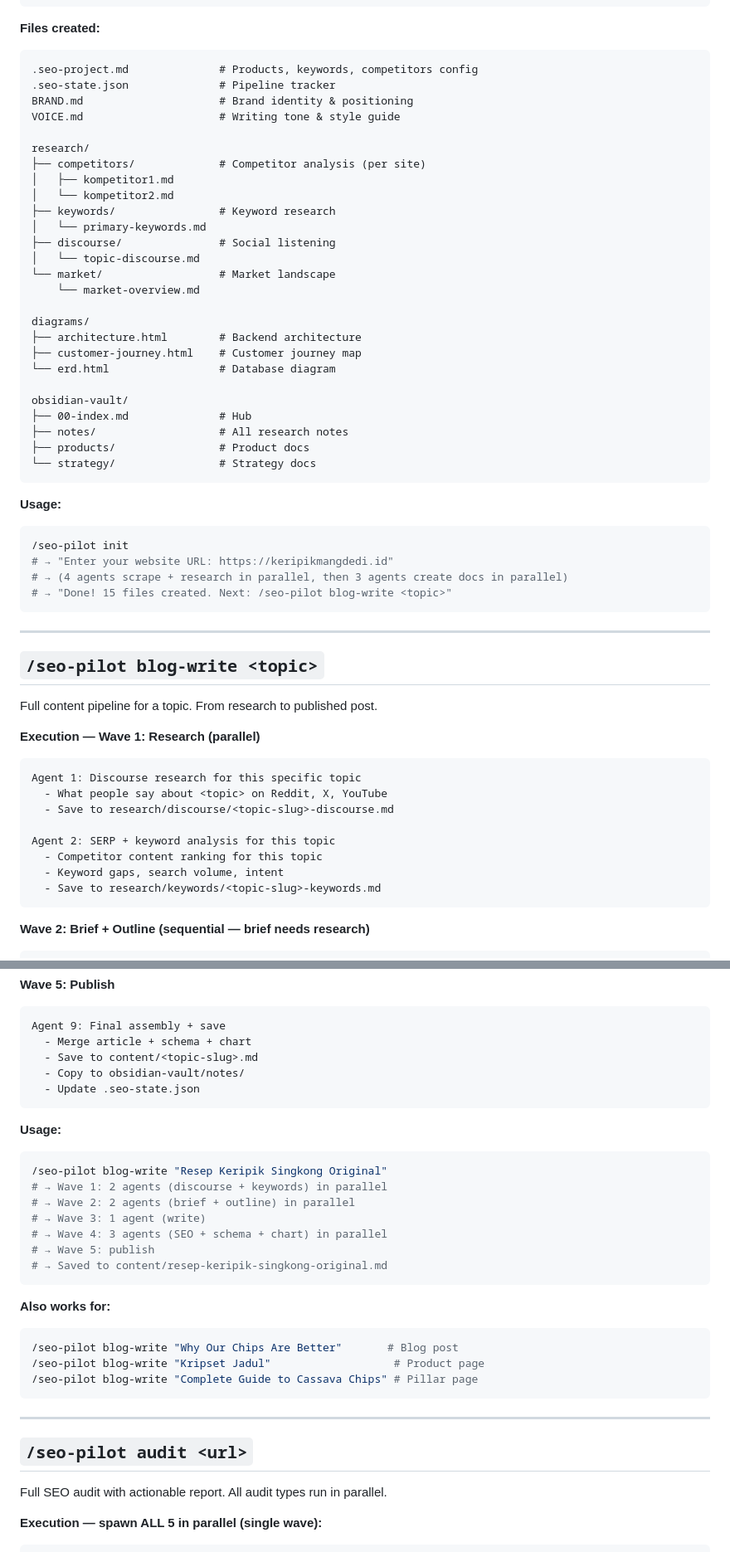
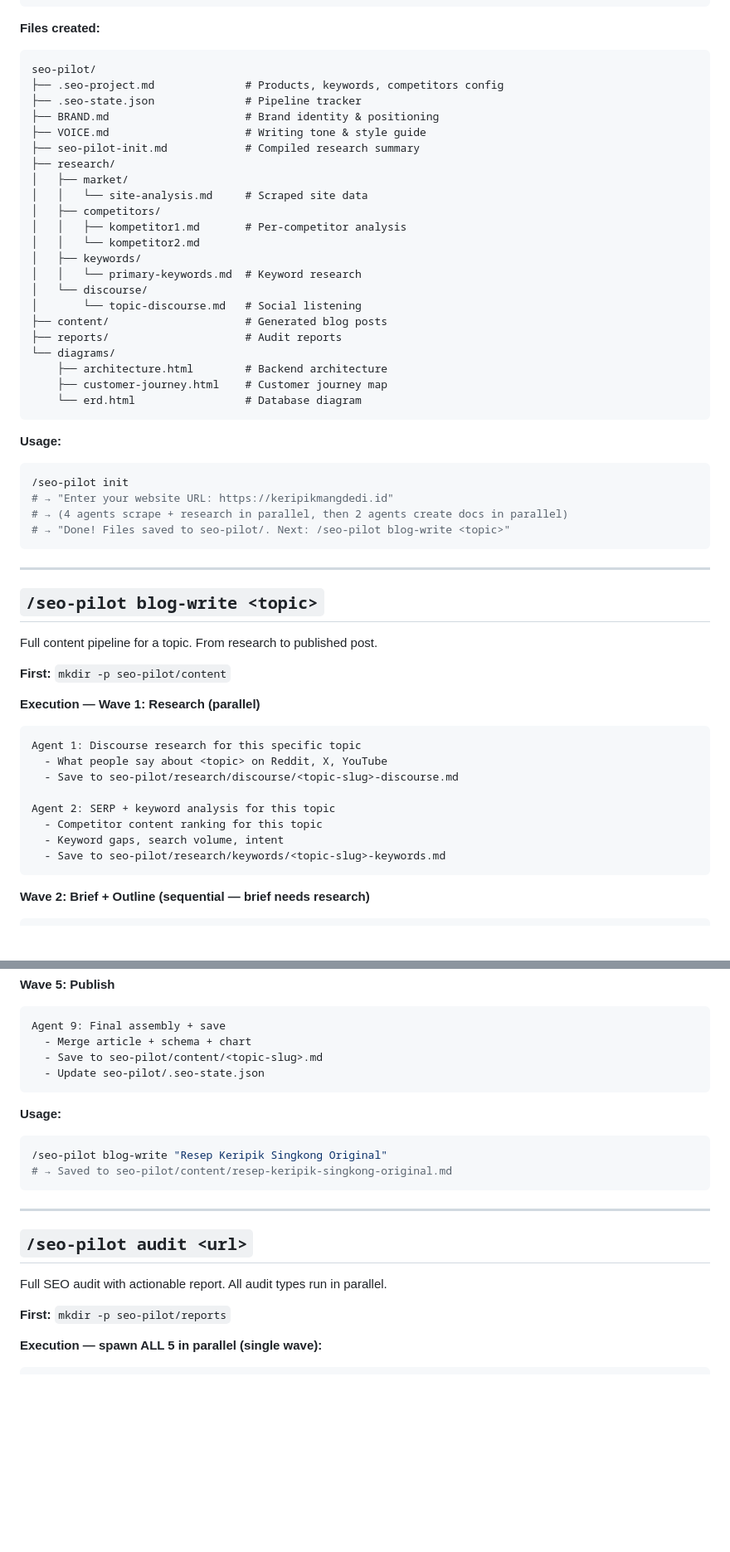
Before and after one commit to Aguh18/claude-seo-pilot, a Markdown page: skills/seo-pilot/SKILL.md, 2 parts joined by grey strips. Shown at 83% size. GitHub-like rendering; blank space fills up the shorter version.

Commit message:
fix: all output to seo-pilot/ folder, no scatter to root

````diff
--- a/skills/seo-pilot/SKILL.md
+++ b/skills/seo-pilot/SKILL.md
@@ -101,40 +112,36 @@ Agent 8: Create config files
 **Files created:**
 
 ```
-.seo-project.md              # Products, keywords, competitors config
-.seo-state.json              # Pipeline tracker
-BRAND.md                     # Brand identity & positioning
-VOICE.md                     # Writing tone & style guide
-
-research/
-├── competitors/             # Competitor analysis (per site)
-│   ├── kompetitor1.md
-│   └── kompetitor2.md
-├── keywords/                # Keyword research
-│   └── primary-keywords.md
-├── discourse/               # Social listening
-│   └── topic-discourse.md
-└── market/                  # Market landscape
-    └── market-overview.md
-
-diagrams/
-├── architecture.html        # Backend architecture
-├── customer-journey.html    # Customer journey map
-└── erd.html                 # Database diagram
-
-obsidian-vault/
-├── 00-index.md              # Hub
-├── notes/                   # All research notes
-├── products/                # Product docs
-└── strategy/                # Strategy docs
+seo-pilot/
+├── .seo-project.md              # Products, keywords, competitors config
+├── .seo-state.json              # Pipeline tracker
+├── BRAND.md                     # Brand identity & positioning
+├── VOICE.md                     # Writing tone & style guide
+├── seo-pilot-init.md            # Compiled research summary
+├── research/
+│   ├── market/
+│   │   └── site-analysis.md     # Scraped site data
+│   ├── competitors/
+│   │   ├── kompetitor1.md       # Per-competitor analysis
+│   │   └── kompetitor2.md
+│   ├── keywords/
+│   │   └── primary-keywords.md  # Keyword research
+│   └── discourse/
+│       └── topic-discourse.md   # Social listening
+├── content/                     # Generated blog posts
+├── reports/                     # Audit reports
+└── diagrams/
+    ├── architecture.html        # Backend architecture
+    ├── customer-journey.html    # Customer journey map
+    └── erd.html                 # Database diagram
 ```
 
 **Usage:**
 ```bash
 /seo-pilot init
 # → "Enter your website URL: https://keripikmangdedi.id"
-# → (4 agents scrape + research in parallel, then 3 agents create docs in parallel)
-# → "Done! 15 files created. Next: /seo-pilot blog-write <topic>"
+# → (4 agents scrape + research in parallel, then 2 agents create docs in parallel)
+# → "Done! Files saved to seo-pilot/. Next: /seo-pilot blog-write <topic>"
 ```
 
 ---
@@ -143,17 +150,19 @@ obsidian-vault/
 
 Full content pipeline for a topic. From research to published post.
 
+**First:** `mkdir -p seo-pilot/content`
+
 **Execution — Wave 1: Research (parallel)**
 
 ```
 Agent 1: Discourse research for this specific topic
   - What people say about <topic> on Reddit, X, YouTube
-  - Save to research/discourse/<topic-slug>-discourse.md
+  - Save to seo-pilot/research/discourse/<topic-slug>-discourse.md
 
 Agent 2: SERP + keyword analysis for this topic
   - Competitor content ranking for this topic
   - Keyword gaps, search volume, intent
-  - Save to research/keywords/<topic-slug>-keywords.md
+  - Save to seo-pilot/research/keywords/<topic-slug>-keywords.md
 ```
 
 **Wave 2: Brief + Outline (sequential — brief needs research)**
@@ -203,27 +212,14 @@ Agent 8: Diagram/chart (if data-heavy topic)
 ```
 Agent 9: Final assembly + save
   - Merge article + schema + chart
-  - Save to content/<topic-slug>.md
-  - Copy to obsidian-vault/notes/
-  - Update .seo-state.json
+  - Save to seo-pilot/content/<topic-slug>.md
+  - Update seo-pilot/.seo-state.json
 ```
 
 **Usage:**
 ```bash
 /seo-pilot blog-write "Resep Keripik Singkong Original"
-# → Wave 1: 2 agents (discourse + keywords) in parallel
-# → Wave 2: 2 agents (brief + outline) in parallel
-# → Wave 3: 1 agent (write)
-# → Wave 4: 3 agents (SEO + schema + chart) in parallel
-# → Wave 5: publish
-# → Saved to content/resep-keripik-singkong-original.md
-```
-
-**Also works for:**
-```bash
-/seo-pilot blog-write "Why Our Chips Are Better"       # Blog post
-/seo-pilot blog-write "Kripset Jadul"                   # Product page
-/seo-pilot blog-write "Complete Guide to Cassava Chips" # Pillar page
+# → Saved to seo-pilot/content/resep-keripik-singkong-original.md
 ```
 
 ---
@@ -231,6 +227,8 @@ Agent 9: Final assembly + save
 ## `/seo-pilot audit <url>`
 
 Full SEO audit with actionable report. All audit types run in parallel.
+
+**First:** `mkdir -p seo-pilot/reports`
 
 **Execution — spawn ALL 5 in parallel (single wave):**
 
````
Also changed, not shown: other parts of skills/seo-pilot/SKILL.md (+45 -37 lines).
